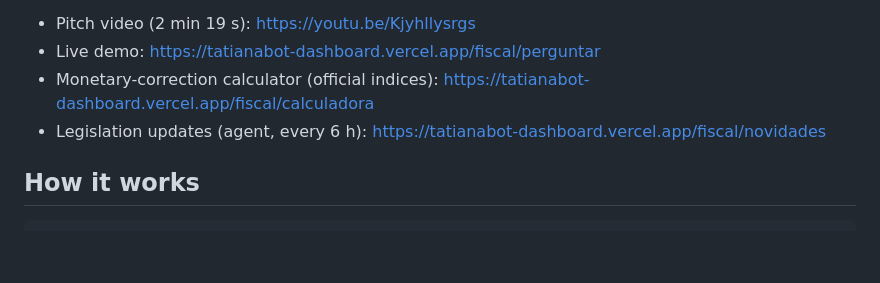
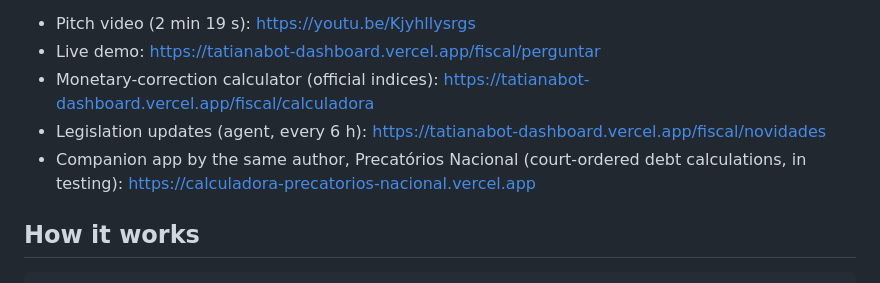
Before and after one commit to tatianamartins-VYSON/vyson-fiscalrag, a Markdown page: README.md, the part around the change. GitHub-like rendering; blank space fills up the shorter version.

Commit message:
README: link to companion app Precatórios Nacional

```diff
--- a/README.md
+++ b/README.md
@@ -8,6 +8,7 @@ Ask a Brazilian tax question in plain Portuguese and get the rate, the service c
 - Live demo: https://tatianabot-dashboard.vercel.app/fiscal/perguntar
 - Monetary-correction calculator (official indices): https://tatianabot-dashboard.vercel.app/fiscal/calculadora
 - Legislation updates (agent, every 6 h): https://tatianabot-dashboard.vercel.app/fiscal/novidades
+- Companion app by the same author, Precatórios Nacional (court-ordered debt calculations, in testing): https://calculadora-precatorios-nacional.vercel.app
 
 ## How it works
 
```
